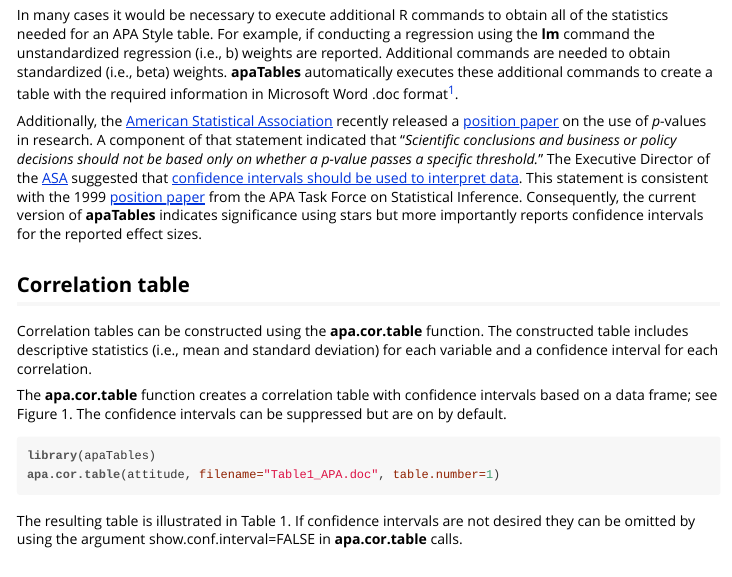
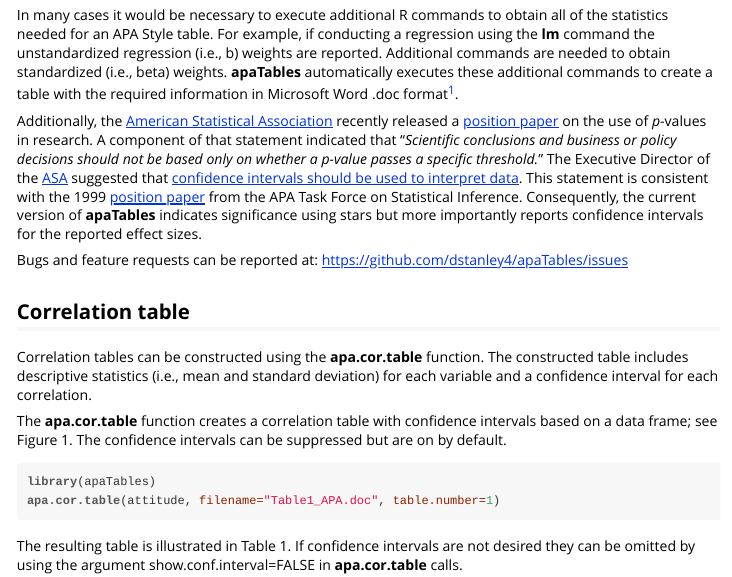
Before and after one commit to dstanley4/apaTables, an R Markdown document (vignettes/apaTables.Rmd): the page in a window 1100 px wide, from 500 px down. The pictures show the output file vignettes/apaTables.html that the author committed with the source, opened offline; long lines of code are wrapped.

Commit message:
Final commit 1.5.0 CRAN submission

```diff
--- a/vignettes/apaTables.Rmd
+++ b/vignettes/apaTables.Rmd
@@ -20,6 +20,10 @@
 In many cases it would be necessary to execute additional R commands to obtain all of the statistics needed for an APA Style table. For example, if conducting a regression using the **lm** command the unstandardized regression (i.e., b) weights are reported. Additional commands are needed to obtain standardized (i.e., beta) weights. **apaTables** automatically executes these additional commands to create a table with the required information in Microsoft Word .doc format^[Technically the tables are in .rtf format. But you should end all files with .doc; this will ensure they are automatically loaded by Microsoft Word].
 
 Additionally, the [American Statistical Association](http://www.amstat.org) recently released a [position paper](https://www.amstat.org/newsroom/pressreleases/P-ValueStatement.pdf) on the use of *p*-values in research. A component of that statement indicated that "*Scientific conclusions and business or policy decisions should not be based only on whether a p-value passes a specific threshold.*" The Executive Director of the [ASA](http://www.amstat.org) suggested that [confidence intervals should be used to interpret data](http://retractionwatch.com/2016/03/07/were-using-a-common-statistical-test-all-wrong-statisticians-want-to-fix-that/). This statement is consistent with the 1999 [position paper](http://www.apa.org/science/leadership/bsa/statistical/tfsi-followup-report.pdf) from the APA Task Force on Statistical Inference. Consequently, the current version of **apaTables** indicates significance using stars but more importantly reports confidence intervals for the reported effect sizes.
+
+Bugs and feature requests can be reported at: https://github.com/dstanley4/apaTables/issues
+
+
 
 ## Correlation table
 Correlation tables can be constructed using the **apa.cor.table** function. The constructed table includes descriptive statistics (i.e., mean and standard deviation) for each variable and a confidence interval for each correlation.
```
Also changed, not shown: R/apaTables.R (+7 -1 lines), vignettes/apaTables.html, 1 other file.
